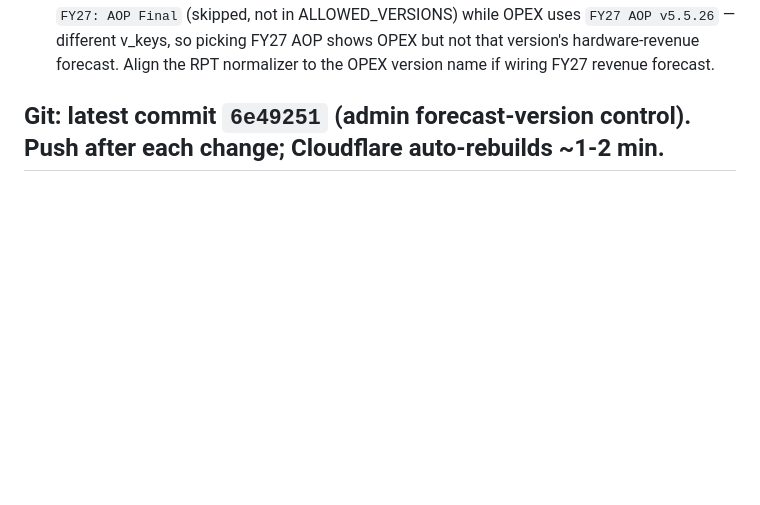
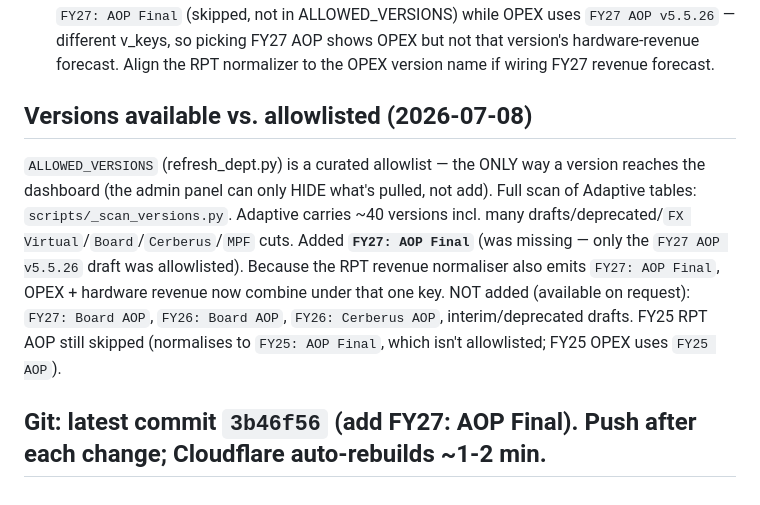
Before and after one commit to chandlerharris-alt/bva-marketing-dashboard, a Markdown page: BUILD_STATE.md, the part around the change. Drawn GitHub-style; blank space fills up the shorter version.

Commit message:
BUILD_STATE: document version allowlist scan + FY27 AOP Final addition

```diff
--- a/BUILD_STATE.md
+++ b/BUILD_STATE.md
@@ -65,4 +65,7 @@ Source pkg: `Downloads/iFIT Design System.zip` (Shark #272930 dominant, Electric
 - **Admin > Forecast Versions (NEW):** per-version checkboxes control which forecast versions appear in the AOP/8+4/prior-period pickers on every tab. Stored as a HIDDEN base-name list (new cuts default visible) in `data/version_visibility.json` (global, no-auth read) + per-browser `localStorage('bva_hidden_versions')` for instant effect. `functions/api/version-config.js` commits it to GitHub (admin-gated, mirrors `/api/access`) — global save works once the Cloudflare Access gate is on. Dashboard globals: `VERSION_HIDDEN`, `baseVersion()`, `loadVersionVisibility()` (in bootstrap); filter in `setupComparisonPickers`.
 - KNOWN refinement (part of the forecast-revenue gap): RPT revenue for FY27 AOP normalizes to `FY27: AOP Final` (skipped, not in ALLOWED_VERSIONS) while OPEX uses `FY27 AOP v5.5.26` — different v_keys, so picking FY27 AOP shows OPEX but not that version's hardware-revenue forecast. Align the RPT normalizer to the OPEX version name if wiring FY27 revenue forecast.
 
-## Git: latest commit `6e49251` (admin forecast-version control). Push after each change; Cloudflare auto-rebuilds ~1-2 min.
+## Versions available vs. allowlisted (2026-07-08)
+`ALLOWED_VERSIONS` (refresh_dept.py) is a curated allowlist — the ONLY way a version reaches the dashboard (the admin panel can only HIDE what's pulled, not add). Full scan of Adaptive tables: `scripts/_scan_versions.py`. Adaptive carries ~40 versions incl. many drafts/deprecated/`FX Virtual`/`Board`/`Cerberus`/`MPF` cuts. Added **`FY27: AOP Final`** (was missing — only the `FY27 AOP v5.5.26` draft was allowlisted). Because the RPT revenue normaliser also emits `FY27: AOP Final`, OPEX + hardware revenue now combine under that one key. NOT added (available on request): `FY27: Board AOP`, `FY26: Board AOP`, `FY26: Cerberus AOP`, interim/deprecated drafts. FY25 RPT AOP still skipped (normalises to `FY25: AOP Final`, which isn't allowlisted; FY25 OPEX uses `FY25 AOP`).
+
+## Git: latest commit `3b46f56` (add FY27: AOP Final). Push after each change; Cloudflare auto-rebuilds ~1-2 min.
```
